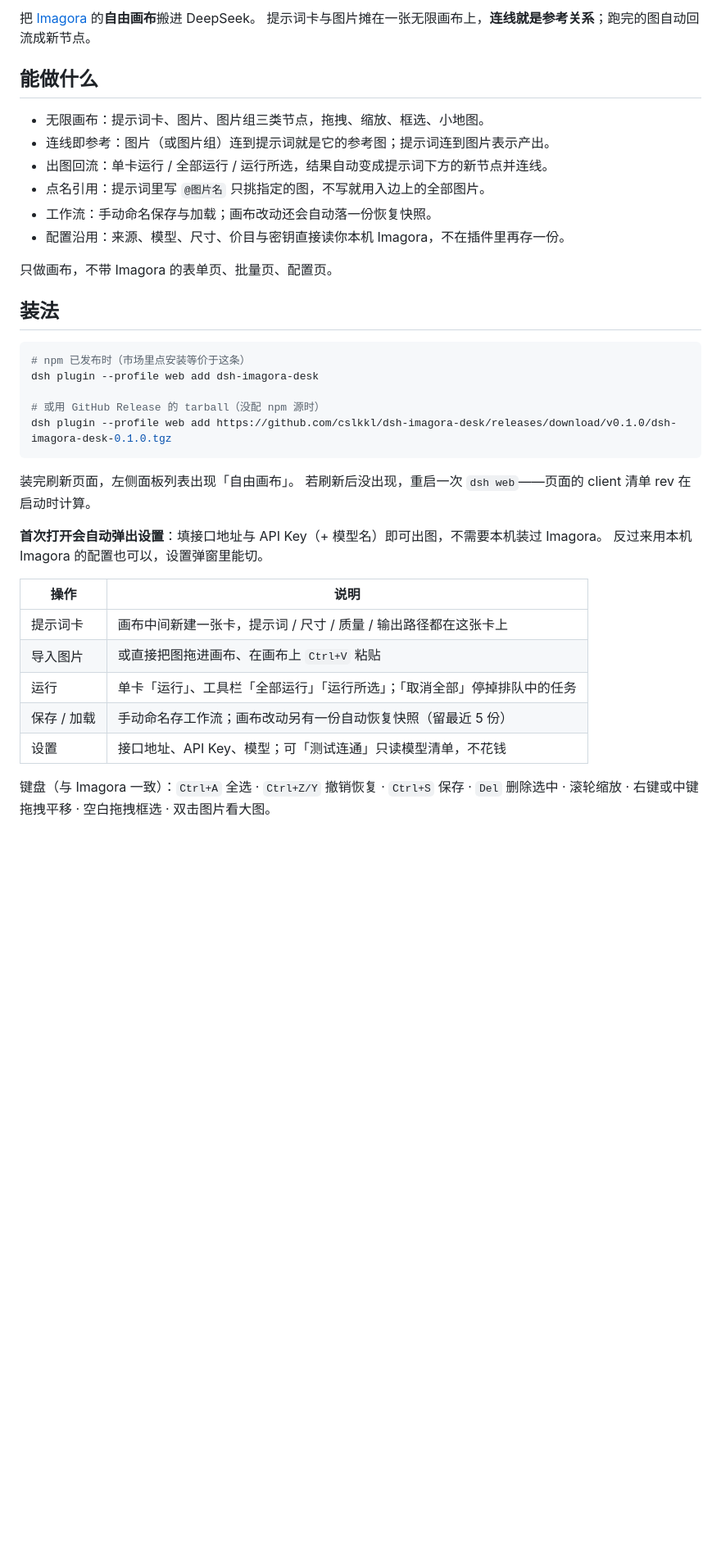
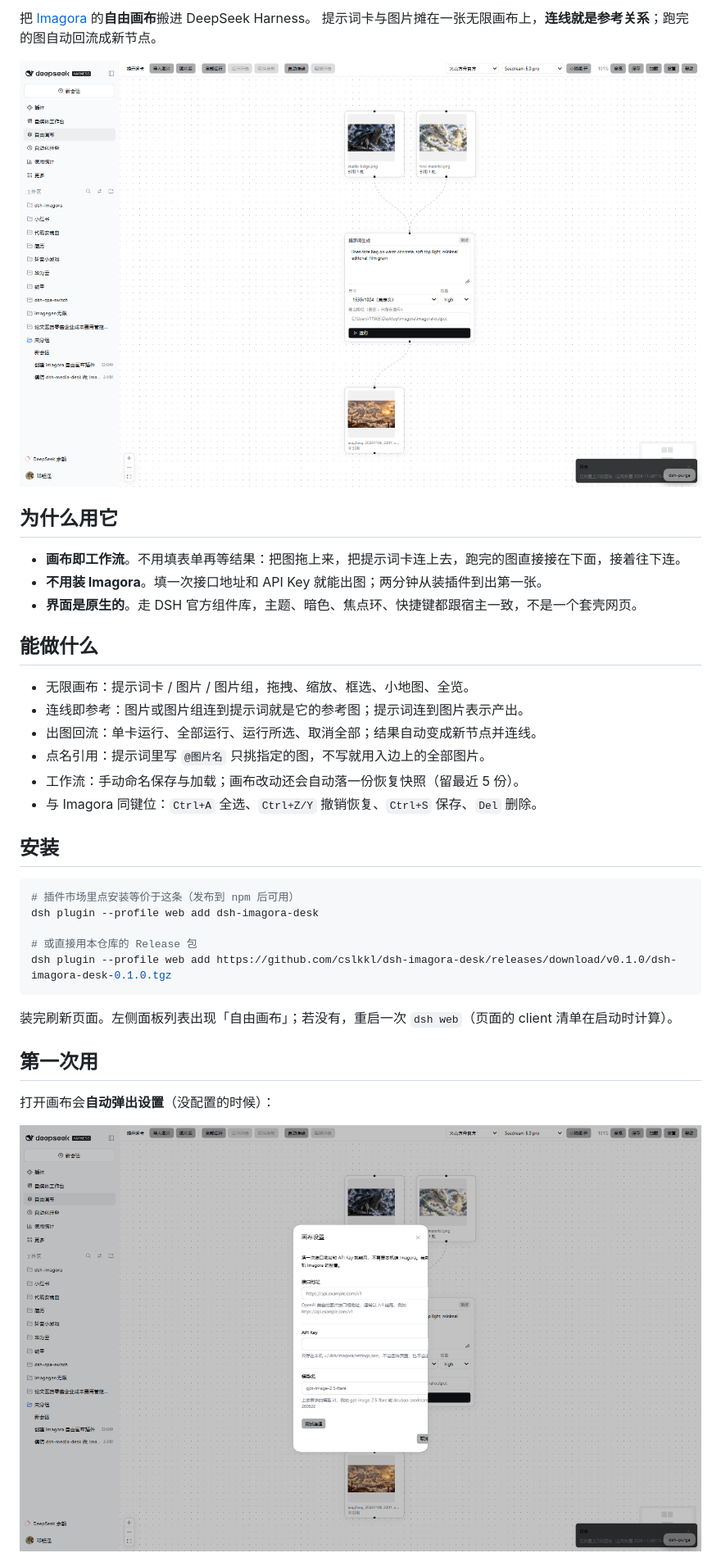
Before and after one commit to cslkkl/dsh-imagora-desk, a Markdown page: README.md, the part around one of its changes. Shown at 82% size. Drawn GitHub-style; pictures changed too: docs/images/canvas.png (added), docs/images/settings.png (added); blank space fills up the shorter version.

````diff
--- a/README.md
+++ b/README.md
@@ -6,42 +7,39 @@
 
-把 [Imagora](https://github.com/Cogniform/imagora) 的**自由画布**搬进 DeepSeek。
+把 [Imagora](https://github.com/Cogniform/imagora) 的**自由画布**搬进 DeepSeek Harness。
 提示词卡与图片摊在一张无限画布上，**连线就是参考关系**；跑完的图自动回流成新节点。
+
+![自由画布](docs/images/canvas.png)
+
+## 为什么用它
+
+- **画布即工作流**。不用填表单再等结果：把图拖上来，把提示词卡连上去，跑完的图直接接在下面，接着往下连。
+- **不用装 Imagora**。填一次接口地址和 API Key 就能出图；两分钟从装插件到出第一张。
+- **界面是原生的**。走 DSH 官方组件库，主题、暗色、焦点环、快捷键都跟宿主一致，不是一个套壳网页。
 
 ## 能做什么
 
-- 无限画布：提示词卡、图片、图片组三类节点，拖拽、缩放、框选、小地图。
-- 连线即参考：图片（或图片组）连到提示词就是它的参考图；提示词连到图片表示产出。
-- 出图回流：单卡运行 / 全部运行 / 运行所选，结果自动变成提示词下方的新节点并连线。
+- 无限画布：提示词卡 / 图片 / 图片组，拖拽、缩放、框选、小地图、全览。
+- 连线即参考：图片或图片组连到提示词就是它的参考图；提示词连到图片表示产出。
+- 出图回流：单卡运行、全部运行、运行所选、取消全部；结果自动变成新节点并连线。
 - 点名引用：提示词里写 `@图片名` 只挑指定的图，不写就用入边上的全部图片。
-- 工作流：手动命名保存与加载；画布改动还会自动落一份恢复快照。
-- 配置沿用：来源、模型、尺寸、价目与密钥直接读你本机 Imagora，不在插件里再存一份。
+- 工作流：手动命名保存与加载；画布改动还会自动落一份恢复快照（留最近 5 份）。
+- 与 Imagora 同键位：`Ctrl+A` 全选、`Ctrl+Z/Y` 撤销恢复、`Ctrl+S` 保存、`Del` 删除。
 
-只做画布，不带 Imagora 的表单页、批量页、配置页。
-
-## 装法
+## 安装
 
 ```powershell
-# npm 已发布时（市场里点安装等价于这条）
+# 插件市场里点安装等价于这条（发布到 npm 后可用）
 dsh plugin --profile web add dsh-imagora-desk
 
-# 或用 GitHub Release 的 tarball（没配 npm 源时）
+# 或直接用本仓库的 Release 包
 dsh plugin --profile web add https://github.com/cslkkl/dsh-imagora-desk/releases/download/v0.1.0/dsh-imagora-desk-0.1.0.tgz
 ```
 
-装完刷新页面，左侧面板列表出现「自由画布」。
-若刷新后没出现，重启一次 `dsh web`——页面的 client 清单 rev 在启动时计算。
+装完刷新页面。左侧面板列表出现「自由画布」；若没有，重启一次 `dsh web`（页面的 client 清单在启动时计算）。
 
-**首次打开会自动弹出设置**：填接口地址与 API Key（+ 模型名）即可出图，不需要本机装过 Imagora。
-反过来用本机 Imagora 的配置也可以，设置弹窗里能切。
+## 第一次用
 
-| 操作        | 说明                                                                       |
-| ----------- | -------------------------------------------------------------------------- |
-| 提示词卡    | 画布中间新建一张卡，提示词 / 尺寸 / 质量 / 输出路径都在这张卡上            |
-| 导入图片    | 或直接把图拖进画布、在画布上 `Ctrl+V` 粘贴                                 |
-| 运行        | 单卡「运行」、工具栏「全部运行」「运行所选」；「取消全部」停掉排队中的任务 |
-| 保存 / 加载 | 手动命名存工作流；画布改动另有一份自动恢复快照（留最近 5 份）              |
-| 设置        | 接口地址、API Key、模型；可「测试连通」只读模型清单，不花钱                |
+打开画布会**自动弹出设置**（没配置的时候）：
 
-键盘（与 Imagora 一致）：`Ctrl+A` 全选 · `Ctrl+Z/Y` 撤销恢复 · `Ctrl+S` 保存 · `Del` 删除选中 ·
-滚轮缩放 · 右键或中键拖拽平移 · 空白拖拽框选 · 双击图片看大图。
+![设置](docs/images/settings.png)
 
````
Also changed, not shown: other parts of README.md (+37 -6 lines).
